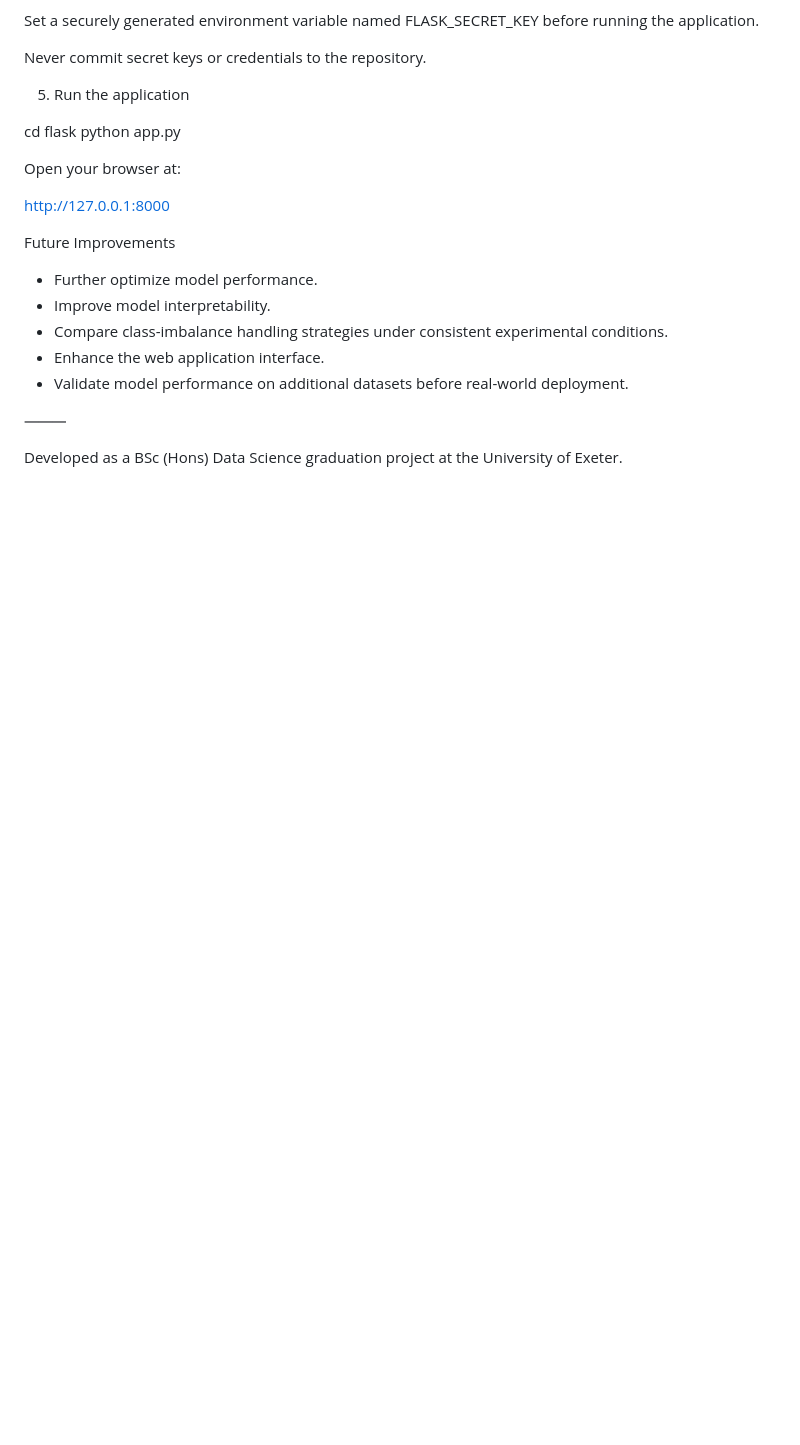
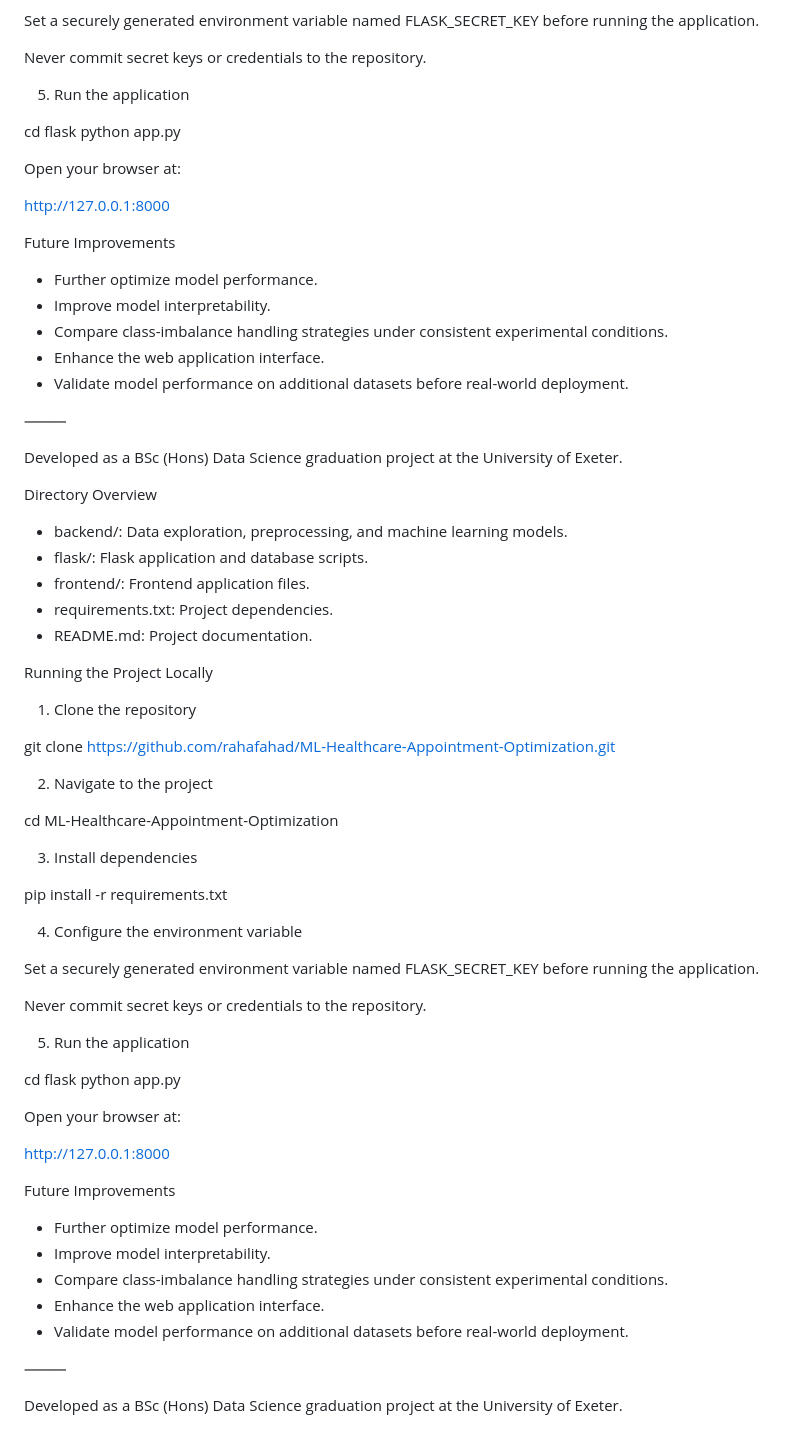
Before and after one commit to rahafahad/ML-Healthcare-Appointment-Optimization, a Markdown page: README.md, the part around one of its changes. GitHub-like rendering; blank space fills up the shorter version.

```diff
--- a/README.md
+++ b/README.md
@@ -162,3 +258,52 @@ Future Improvements
 ⸻
 
 Developed as a BSc (Hons) Data Science graduation project at the University of Exeter.
+
+Directory Overview
+
+* backend/: Data exploration, preprocessing, and machine learning models.
+* flask/: Flask application and database scripts.
+* frontend/: Frontend application files.
+* requirements.txt: Project dependencies.
+* README.md: Project documentation.
+
+Running the Project Locally
+
+1. Clone the repository
+
+git clone https://github.com/rahafahad/ML-Healthcare-Appointment-Optimization.git
+
+2. Navigate to the project
+
+cd ML-Healthcare-Appointment-Optimization
+
+3. Install dependencies
+
+pip install -r requirements.txt
+
+4. Configure the environment variable
+
+Set a securely generated environment variable named FLASK_SECRET_KEY before running the application.
+
+Never commit secret keys or credentials to the repository.
+
+5. Run the application
+
+cd flask
+python app.py
+
+Open your browser at:
+
+http://127.0.0.1:8000
+
+Future Improvements
+
+* Further optimize model performance.
+* Improve model interpretability.
+* Compare class-imbalance handling strategies under consistent experimental conditions.
+* Enhance the web application interface.
+* Validate model performance on additional datasets before real-world deployment.
+
+⸻
+
+Developed as a BSc (Hons) Data Science graduation project at the University of Exeter.
```
Also changed, not shown: other parts of README.md (+96 -0 lines).
